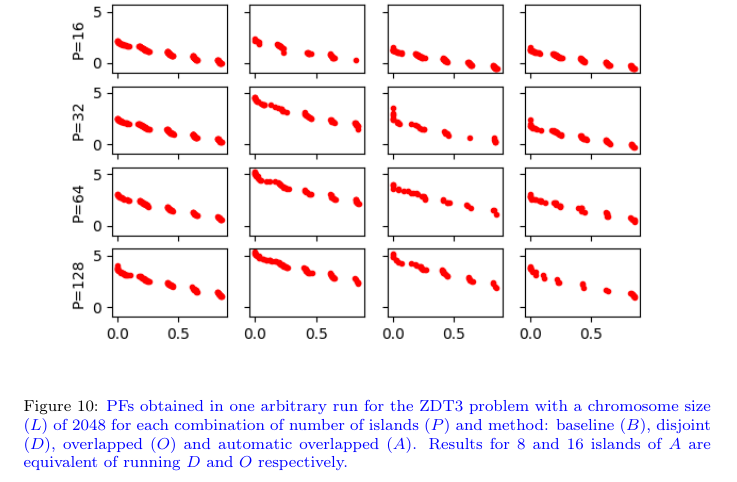
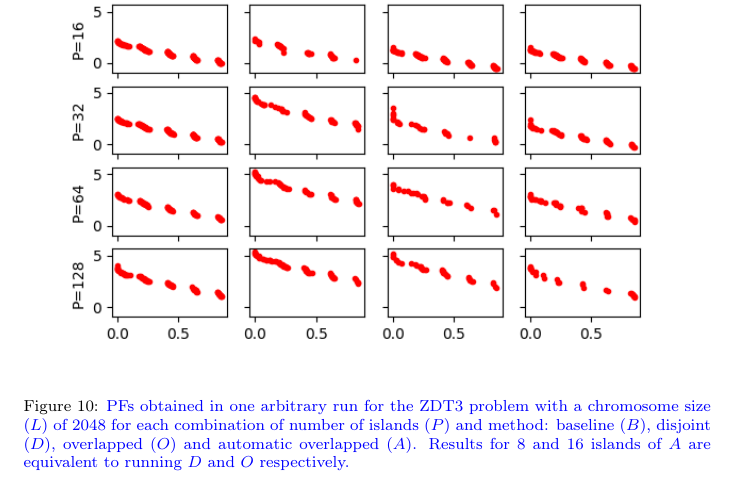
Before and after one commit to geneura-papers/2016-HPCA-HPMOON, a LaTeX paper (hpmoon-asoco.tex): part of page 21 of 30, cut so that both start at the same text. Compiled offline with pdfLaTeX.

Commit message:
Address some comments

```diff
--- a/hpmoon-asoco.tex
+++ b/hpmoon-asoco.tex
@@ -955,7 +955,15 @@ However, with 2048 dimensions, results show that dividing the chromosome produce
 \begin{figure}
 \centering
 \includegraphics[width=12cm]{plot_zdt3_2048.png}
-\caption{\textcolor{blue}{PFs obtained in one arbitrary run for the ZDT3 problem with a chromosome size ($L$) of 2048 for each combination of number of islands ($P$) and method: baseline ($B$), disjoint ($D$), overlapped ($O$) and automatic overlapped ($A$). Results for 8 and 16 islands of $A$ are equivalent of running $D$ and $O$ respectively. }}
+\caption{\textcolor{blue}{PFs obtained in one arbitrary run for the
+    ZDT3 problem with a chromosome size ($L$) of 2048 for each
+    combination of number of islands ($P$) and method: baseline ($B$),
+    disjoint ($D$), overlapped ($O$) and automatic overlapped
+    ($A$). Results for 8 and 16 islands of $A$ are equivalent to
+    running $D$ and $O$ respectively. }}
+% It would be interesting to comment something about what is the key
+% thing here and what's good about it. Without an a priori idea, I
+% wouldn't know which one looks the best - JJ
 \label{fig:plot_zdt3_2048}
 \end{figure}
 
```
Also changed, not shown: hpmoon-asoco.tex (14 more changed lines).
